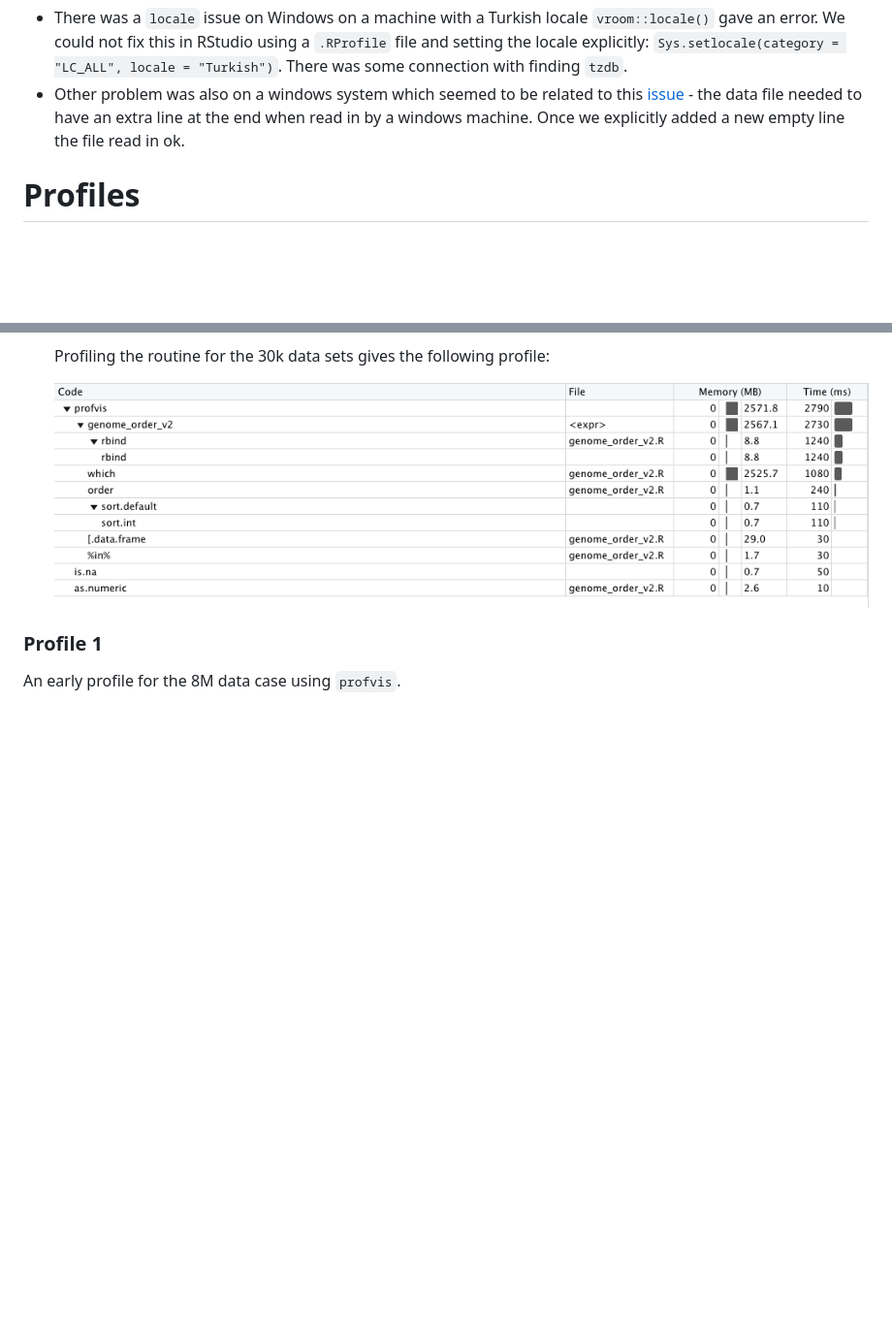
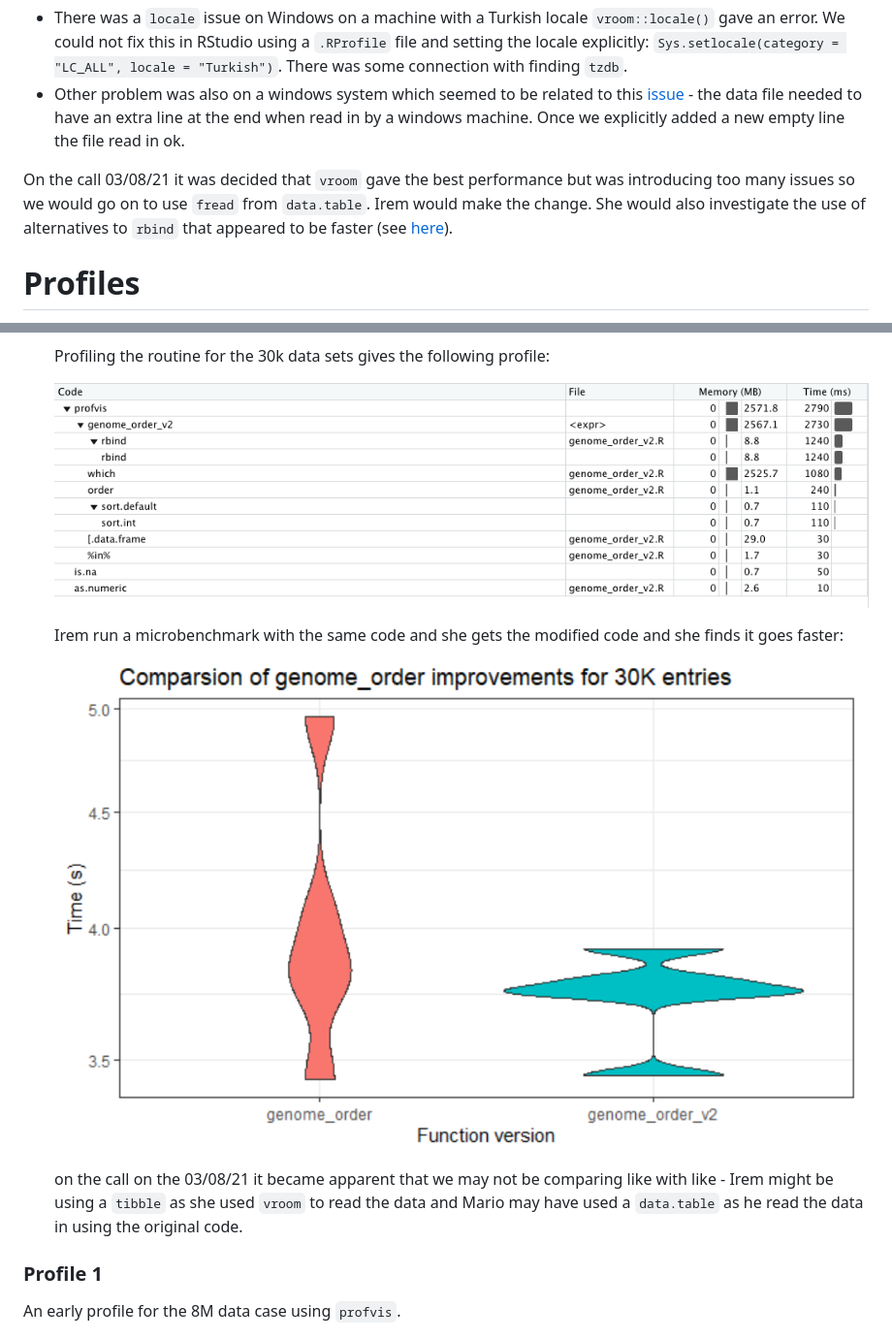
Before and after one commit to Genomicper/SoHPC21, a Markdown page: Workspaces/Changelog.md, 2 parts joined by grey strips. Shown: that part at 97% size. GitHub-like rendering; pictures changed too: Workspaces/imgs/Irem_30k_genome_order.png (added); blank space fills up the shorter version.

Commit message:
Added Irem's violin plot.

```diff
--- a/Workspaces/Changelog.md
+++ b/Workspaces/Changelog.md
@@ -33,6 +33,8 @@ We found two additional two problems with vroom:
 
 * There was a `locale` issue on Windows on a machine with a Turkish locale `vroom::locale()` gave an error. We could not fix this in RStudio using a `.RProfile` file and setting the locale explicitly: `Sys.setlocale(category = "LC_ALL", locale = "Turkish")`. There was some connection with finding `tzdb`.
 * Other problem was also on a windows system which seemed to be related to this [issue](https://github.com/r-lib/vroom/issues/40) - the data file needed to have an extra line at the end when read in by a windows machine. Once we explicitly added a new empty line the file read in ok.
+
+On the call 03/08/21 it was decided that `vroom` gave the best performance but was introducing too many issues so we would go on to use `fread` from `data.table`. Irem would make the change. She would also investigate the use of alternatives to `rbind` that appeared to be faster (see [here](https://rstudio-pubs-static.s3.amazonaws.com/406521_7fc7b6c1dc374e9b8860e15a699d8bb0.html)).
 
 # Profiles
 
@@ -135,6 +137,12 @@ The run takes about 8m28s to run. Changes:
 
   ![Profile of genome_order_v2 for 30k](./imgs/genome_order30kprof.png)
 
+  Irem run a microbenchmark with the same code and she gets the modified code and she finds it goes faster:
+
+  ![Irem's genome_order_v2 microbenchmark on the 30k data set](./imgs/Irem_30k_genome_order.png)
+
+  on the call on the 03/08/21 it became apparent that we may not be comparing like with like - Irem might be using a `tibble` as she used `vroom` to read the data and Mario may have used a `data.table` as he read the data in using the original code.
+
 ### Profile 1
 
 An early profile for the 8M data case using `profvis`.
```
